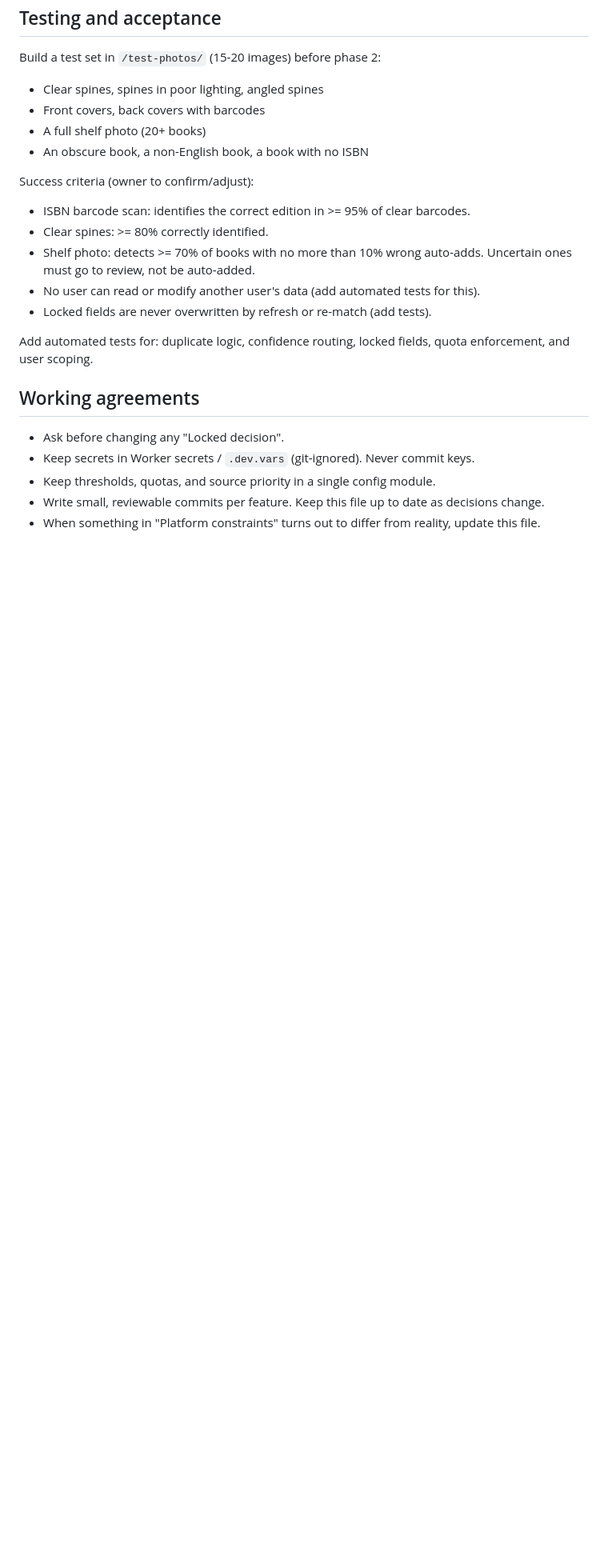
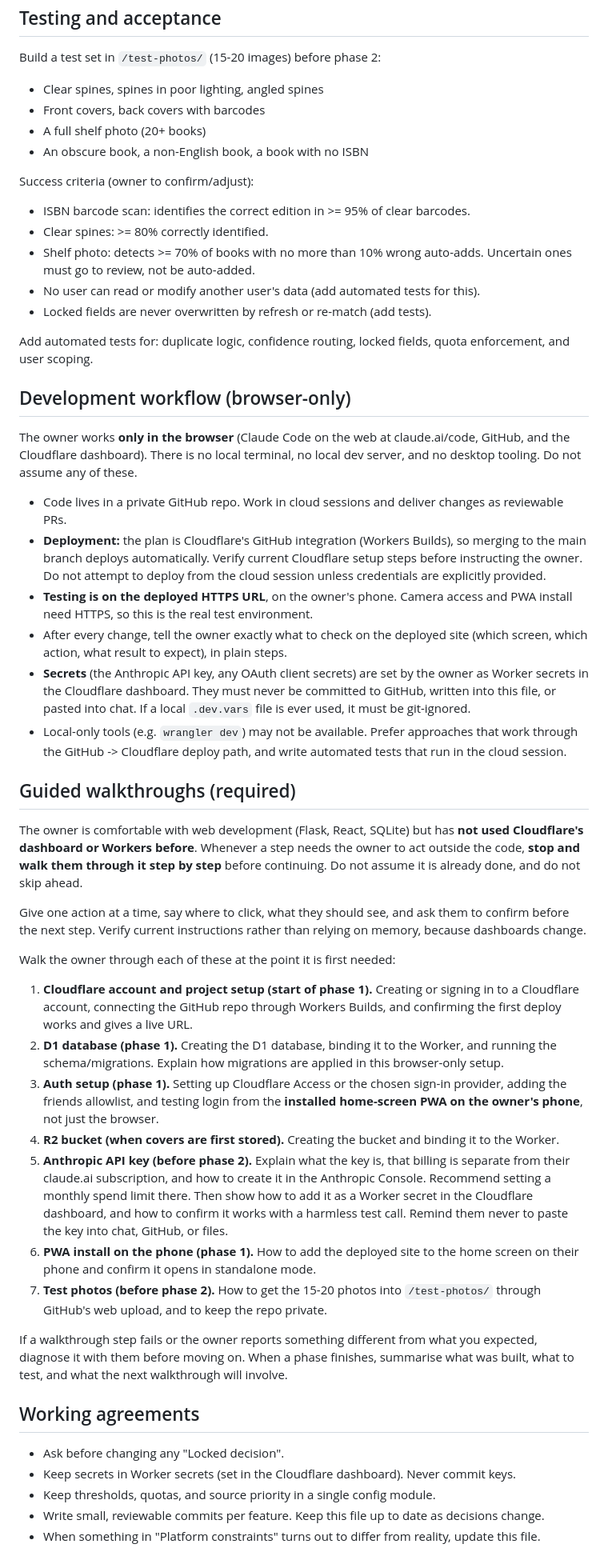
Before and after one commit to Zefiren21/BookTracker, a Markdown page: CLAUDE.md, the part around one of its changes. Shown at 80% size. Drawn GitHub-style; blank space fills up the shorter version.

Commit message:
updated for browser claude

```diff
--- a/CLAUDE.md
+++ b/CLAUDE.md
@@ -160,10 +161,39 @@ Success criteria (owner to confirm/adjust):
 
 Add automated tests for: duplicate logic, confidence routing, locked fields, quota enforcement, and user scoping.
 
+## Development workflow (browser-only)
+
+The owner works **only in the browser** (Claude Code on the web at claude.ai/code, GitHub, and the Cloudflare dashboard). There is no local terminal, no local dev server, and no desktop tooling. Do not assume any of these.
+
+- Code lives in a private GitHub repo. Work in cloud sessions and deliver changes as reviewable PRs.
+- **Deployment:** the plan is Cloudflare's GitHub integration (Workers Builds), so merging to the main branch deploys automatically. Verify current Cloudflare setup steps before instructing the owner. Do not attempt to deploy from the cloud session unless credentials are explicitly provided.
+- **Testing is on the deployed HTTPS URL**, on the owner's phone. Camera access and PWA install need HTTPS, so this is the real test environment.
+- After every change, tell the owner exactly what to check on the deployed site (which screen, which action, what result to expect), in plain steps.
+- **Secrets** (the Anthropic API key, any OAuth client secrets) are set by the owner as Worker secrets in the Cloudflare dashboard. They must never be committed to GitHub, written into this file, or pasted into chat. If a local `.dev.vars` file is ever used, it must be git-ignored.
+- Local-only tools (e.g. `wrangler dev`) may not be available. Prefer approaches that work through the GitHub -> Cloudflare deploy path, and write automated tests that run in the cloud session.
+
+## Guided walkthroughs (required)
+
+The owner is comfortable with web development (Flask, React, SQLite) but has **not used Cloudflare's dashboard or Workers before**. Whenever a step needs the owner to act outside the code, **stop and walk them through it step by step** before continuing. Do not assume it is already done, and do not skip ahead.
+
+Give one action at a time, say where to click, what they should see, and ask them to confirm before the next step. Verify current instructions rather than relying on memory, because dashboards change.
+
+Walk the owner through each of these at the point it is first needed:
+
+1. **Cloudflare account and project setup (start of phase 1).** Creating or signing in to a Cloudflare account, connecting the GitHub repo through Workers Builds, and confirming the first deploy works and gives a live URL.
+2. **D1 database (phase 1).** Creating the D1 database, binding it to the Worker, and running the schema/migrations. Explain how migrations are applied in this browser-only setup.
+3. **Auth setup (phase 1).** Setting up Cloudflare Access or the chosen sign-in provider, adding the friends allowlist, and testing login from the **installed home-screen PWA on the owner's phone**, not just the browser.
+4. **R2 bucket (when covers are first stored).** Creating the bucket and binding it to the Worker.
+5. **Anthropic API key (before phase 2).** Explain what the key is, that billing is separate from their claude.ai subscription, and how to create it in the Anthropic Console. Recommend setting a monthly spend limit there. Then show how to add it as a Worker secret in the Cloudflare dashboard, and how to confirm it works with a harmless test call. Remind them never to paste the key into chat, GitHub, or files.
+6. **PWA install on the phone (phase 1).** How to add the deployed site to the home screen on their phone and confirm it opens in standalone mode.
+7. **Test photos (before phase 2).** How to get the 15-20 photos into `/test-photos/` through GitHub's web upload, and to keep the repo private.
+
+If a walkthrough step fails or the owner reports something different from what you expected, diagnose it with them before moving on. When a phase finishes, summarise what was built, what to test, and what the next walkthrough will involve.
+
 ## Working agreements
 
 - Ask before changing any "Locked decision".
-- Keep secrets in Worker secrets / `.dev.vars` (git-ignored). Never commit keys.
+- Keep secrets in Worker secrets (set in the Cloudflare dashboard). Never commit keys.
 - Keep thresholds, quotas, and source priority in a single config module.
 - Write small, reviewable commits per feature. Keep this file up to date as decisions change.
 - When something in "Platform constraints" turns out to differ from reality, update this file.
```
Also changed, not shown: other parts of CLAUDE.md (+1 -0 lines).
